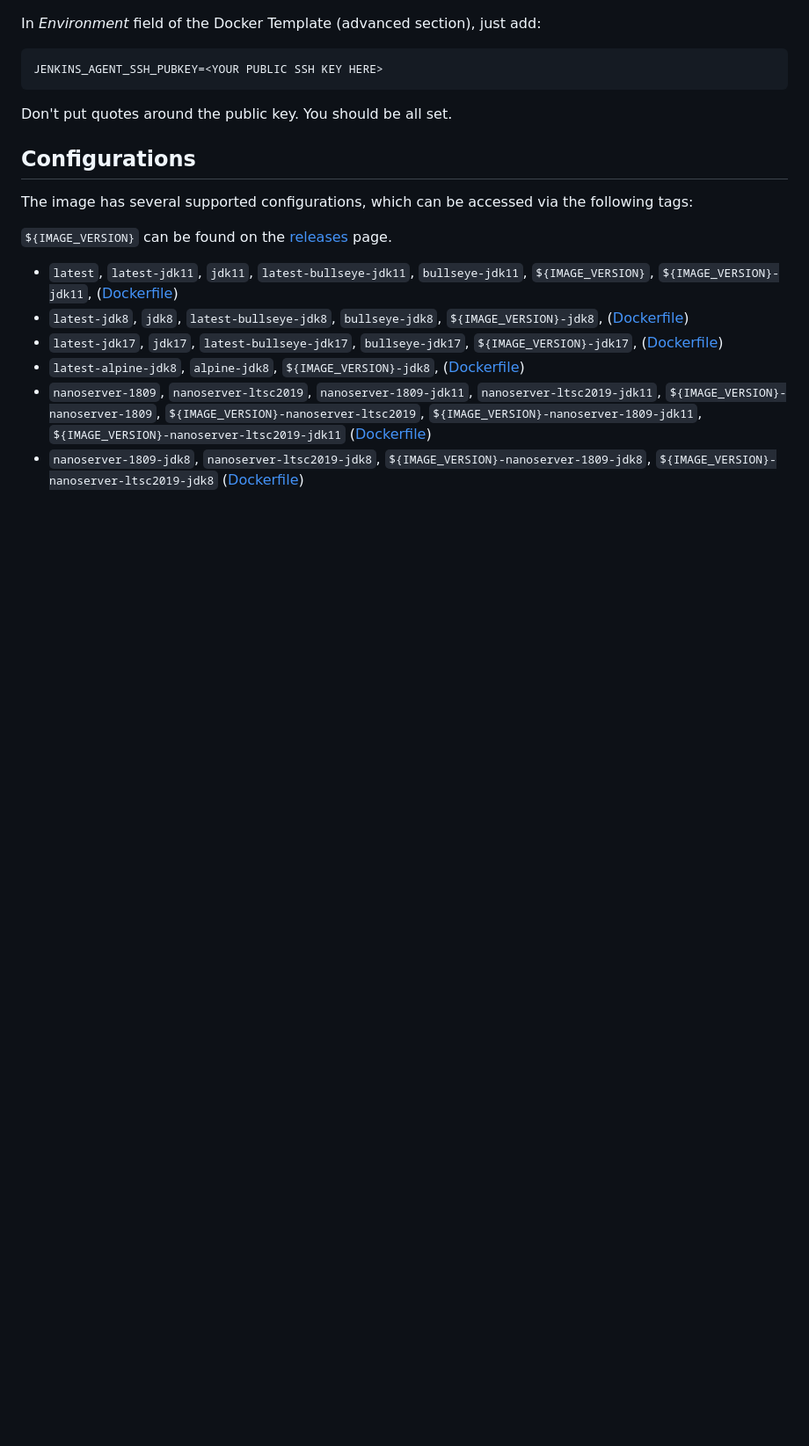
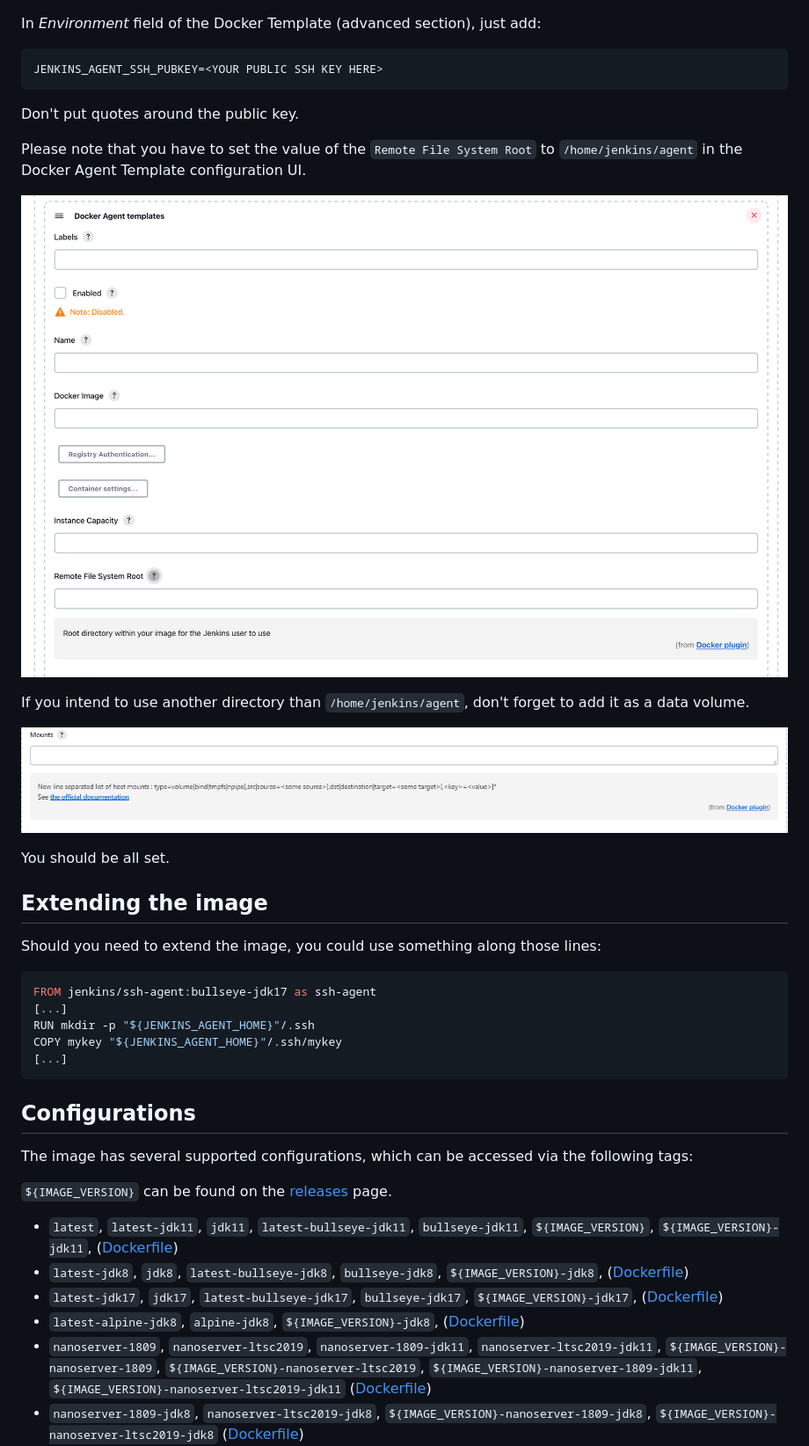
Before and after one commit to jenkinsci/docker-ssh-agent, a Markdown page: README.md, the part around one of its changes. Shown at 88% size. GitHub-like rendering; pictures changed too: docs/docker-plugin-remote-filesystem-root.png (added), docs/docker-plugin-volumes.png (added); blank space fills up the shorter version.

````diff
--- a/README.md
+++ b/README.md
@@ -29,7 +46,29 @@ In _Environment_ field of the Docker Template (advanced section), just add:
 
     JENKINS_AGENT_SSH_PUBKEY=<YOUR PUBLIC SSH KEY HERE>
 
-Don't put quotes around the public key. You should be all set.
+Don't put quotes around the public key.
+
+Please note that you have to set the value of the `Remote File System Root` to `/home/jenkins/agent` in the Docker Agent Template configuration UI.
+
+![Remote File System Root](docs/docker-plugin-remote-filesystem-root.png "Remote File System Root directory")
+
+If you intend to use another directory than `/home/jenkins/agent`, don't forget to add it as a data volume.
+
+![Docker Volumes mounts](docs/docker-plugin-volumes.png "Docker Volumes mounts")
+
+You should be all set.
+
+## Extending the image
+
+Should you need to extend the image, you could use something along those lines:
+
+```Dockerfile
+FROM jenkins/ssh-agent:bullseye-jdk17 as ssh-agent
+[...]
+RUN mkdir -p "${JENKINS_AGENT_HOME}"/.ssh
+COPY mykey "${JENKINS_AGENT_HOME}"/.ssh/mykey
+[...]
+```
 
 ## Configurations
 
````
Also changed, not shown: other parts of README.md (+20 -3 lines), docs/ssh-plugin-remote-root-directory-linux.png (added), docs/ssh-plugin-remote-root-directory-windows.png (added).
